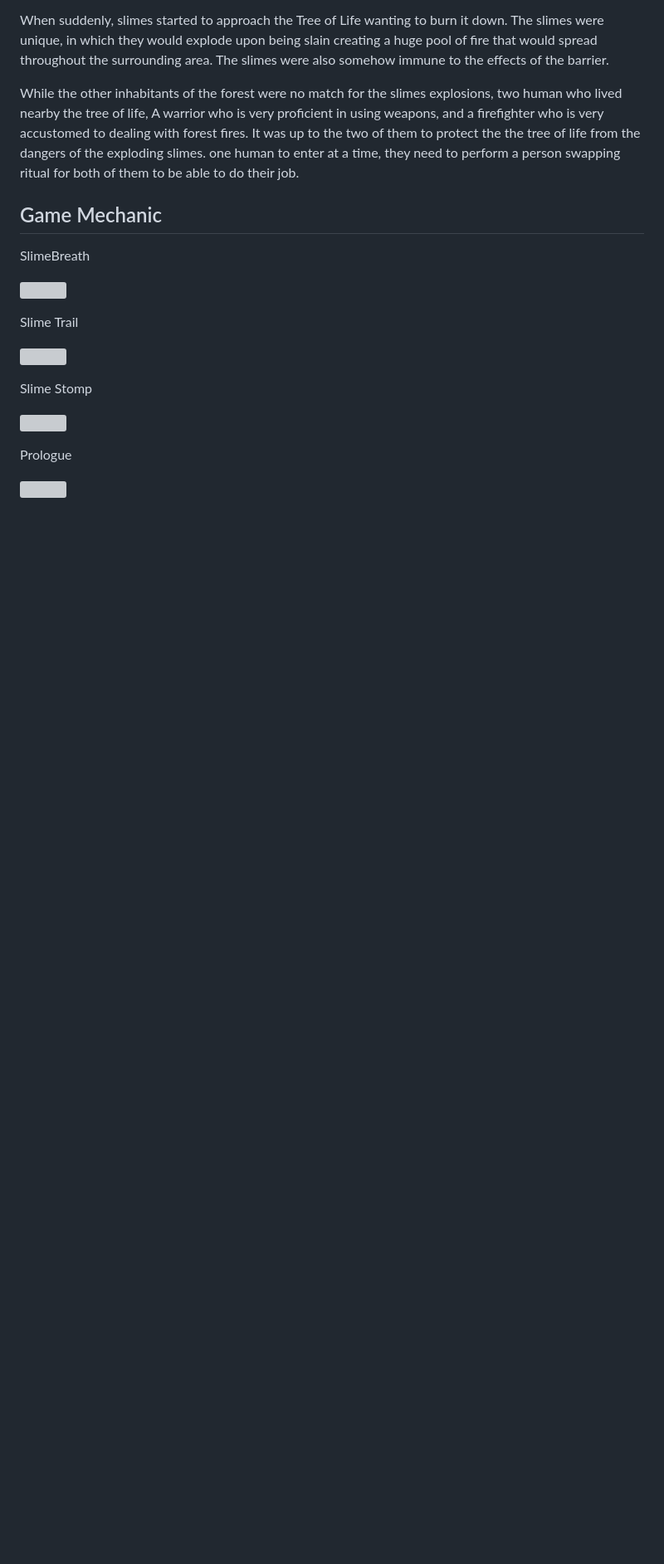
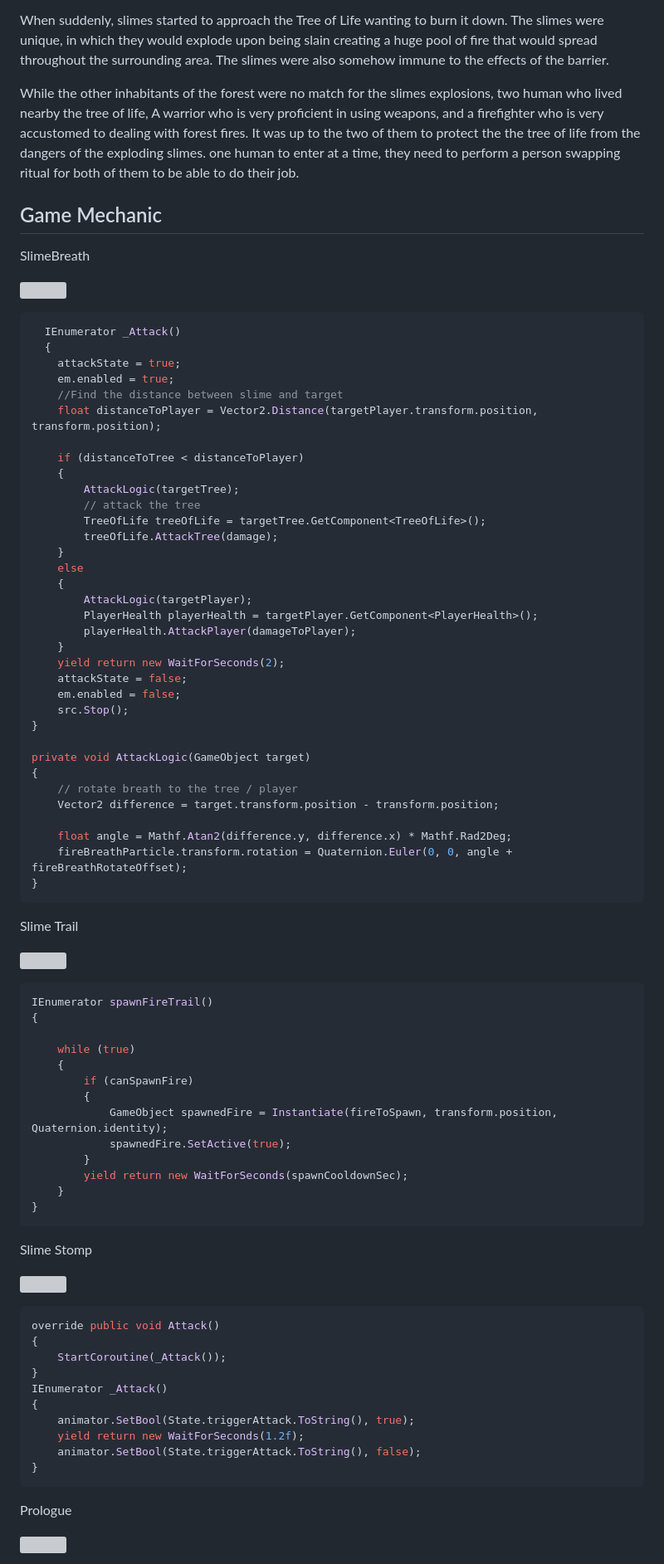
Before and after one commit to ChristopherAngrico/SlimeApocalypse, a Markdown page: README.md, the part around one of its changes. Shown at 83% size. GitHub-like rendering; blank space fills up the shorter version; grey boxes are pictures that could not be loaded.

````diff
--- a/README.md
+++ b/README.md
@@ -21,11 +21,77 @@ one human to enter at a time, they need to perform a person swapping ritual for
 <p>SlimeBreath<p/>
 <img src="https://github.com/ChristopherAngrico/SlimeApocalypse/assets/87889745/9f3066cd-270e-4508-965e-4d044216bb82" height="30%" width="30%">
 
+```C#
+  IEnumerator _Attack()
+  {
+    attackState = true;
+    em.enabled = true;
+    //Find the distance between slime and target
+    float distanceToPlayer = Vector2.Distance(targetPlayer.transform.position, transform.position);
+
+    if (distanceToTree < distanceToPlayer)
+    {
+        AttackLogic(targetTree);
+        // attack the tree
+        TreeOfLife treeOfLife = targetTree.GetComponent<TreeOfLife>();
+        treeOfLife.AttackTree(damage);
+    }
+    else
+    {
+        AttackLogic(targetPlayer);
+        PlayerHealth playerHealth = targetPlayer.GetComponent<PlayerHealth>();
+        playerHealth.AttackPlayer(damageToPlayer);
+    }
+    yield return new WaitForSeconds(2);
+    attackState = false;
+    em.enabled = false;
+    src.Stop();
+}
+
+private void AttackLogic(GameObject target)
+{
+    // rotate breath to the tree / player
+    Vector2 difference = target.transform.position - transform.position;
+
+    float angle = Mathf.Atan2(difference.y, difference.x) * Mathf.Rad2Deg;
+    fireBreathParticle.transform.rotation = Quaternion.Euler(0, 0, angle + fireBreathRotateOffset);
+}
+```
+
 <p>Slime Trail<p/>
 <img src="https://github.com/ChristopherAngrico/SlimeApocalypse/assets/87889745/a17ab3b5-6f80-4a08-b9d1-d7145b7f7192" 30%" width="30%">
+
+```c#
+IEnumerator spawnFireTrail()
+{
+
+    while (true)
+    {
+        if (canSpawnFire)
+        {
+            GameObject spawnedFire = Instantiate(fireToSpawn, transform.position, Quaternion.identity);
+            spawnedFire.SetActive(true);
+        }
+        yield return new WaitForSeconds(spawnCooldownSec);
+    }
+}
+```
 
 <p>Slime Stomp<p/>
 <img src="https://github.com/ChristopherAngrico/SlimeApocalypse/assets/87889745/79c6705e-be16-4239-8844-397afab3a51b" 30%" width="30%">
 
+```c#
+override public void Attack()
+{
+    StartCoroutine(_Attack());
+}
+IEnumerator _Attack()
+{
+    animator.SetBool(State.triggerAttack.ToString(), true);
+    yield return new WaitForSeconds(1.2f);
+    animator.SetBool(State.triggerAttack.ToString(), false);
+}
+```
+
 <p>Prologue<p/>
 <img src="https://github.com/ChristopherAngrico/SlimeApocalypse/assets/87889745/7f6a02dc-25f1-4658-8762-b58dab4e2819"30%" width="30%">
````
Also changed, not shown: other parts of README.md (+115 -0 lines).
